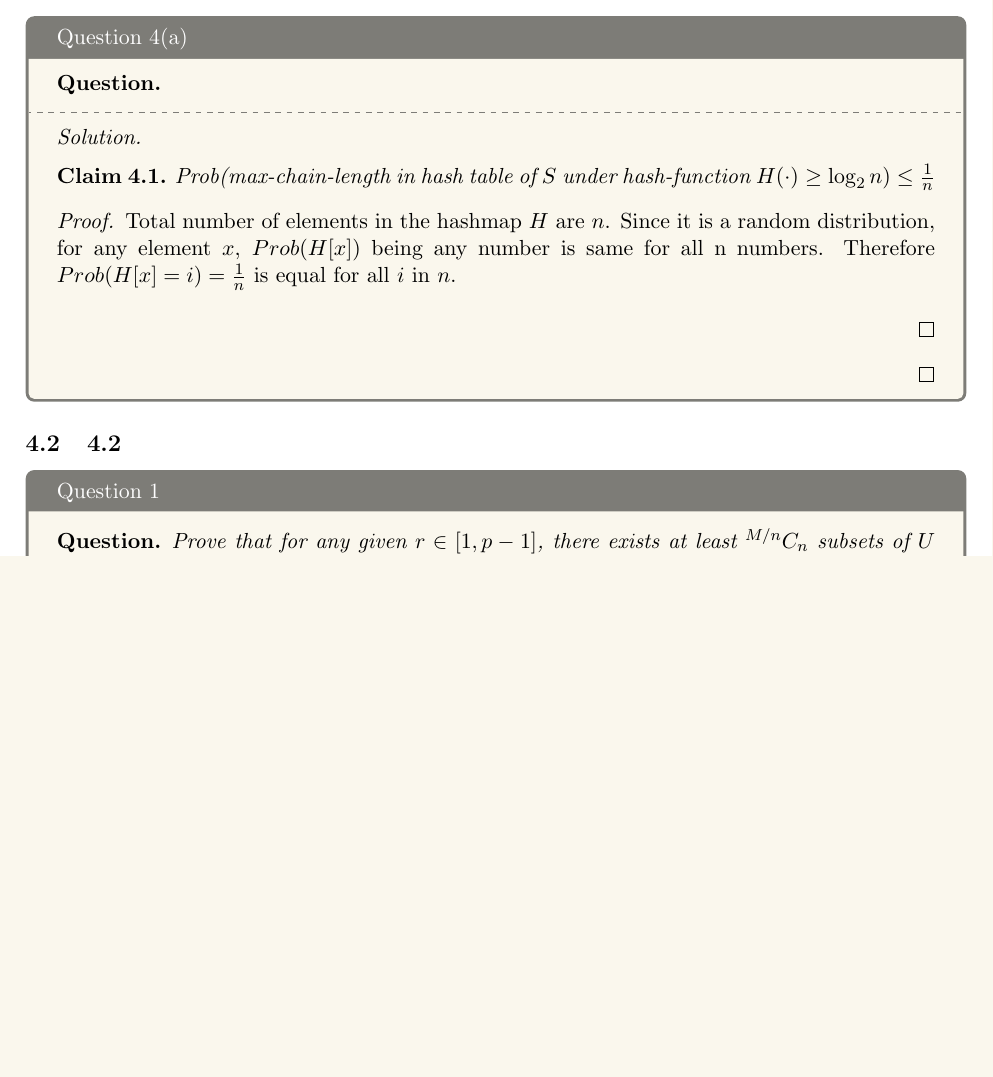
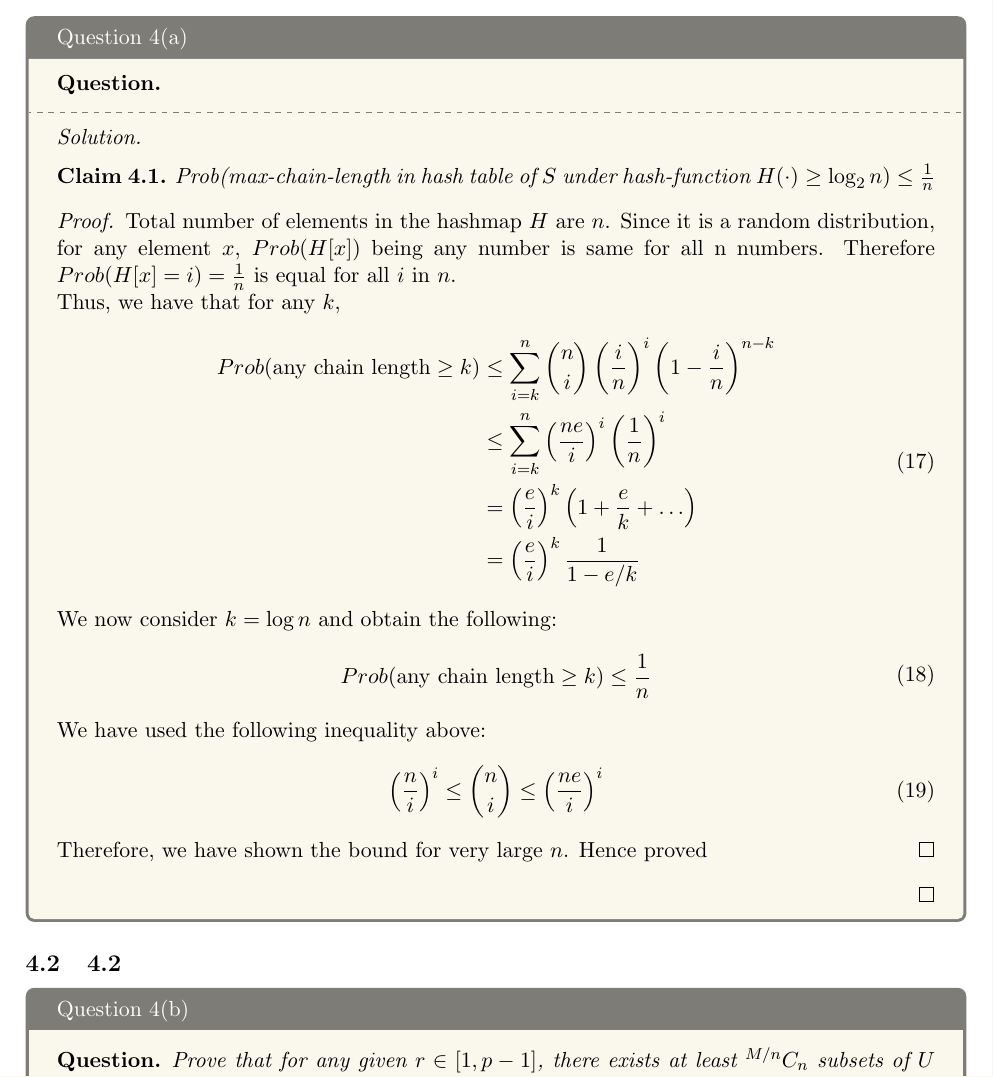
Before and after one commit to MallikaPrabhakar/COL351, a LaTeX problem sheet (Assignment3/main.tex, which reads Assignment3/41.tex, Assignment3/42.tex): part of page 15 of 16, cut so that both start at the same text, the shorter picture padded with empty space. Compiled offline with pdfLaTeX.

Commit message:
final version of tex

```diff
--- a/Assignment3/41.tex
+++ b/Assignment3/41.tex
@@ -9,8 +9,32 @@
         \end{claim}
         \begin{proof}
         Total number of elements in the hashmap $H$ are $n$. Since it is a random distribution, for any element $x$, $Prob(H[x])$ being any number is same for all n numbers. Therefore $Prob(H[x]=i)=\frac{1}{n}$ is equal for all $i$ in $n$.\\
+        Thus, we have that for any $k$,
+        \begin{equation}
+            \begin{split}
+                Prob(\text{any chain length} \geq k) &\leq\sum_{i=k}^n \binom{n}{i}\left(\frac{i}{n}\right)^i \left(1 - \frac{i}{n}\right)^{n-k}\\
+                                                 &\leq\sum_{i=k}^n \left(\frac{ne}{i}\right)^i\left(\frac{1}{n}\right)^i\\
+                                                 &= \left(\frac{e}{i}\right)^k\left(1 + \frac{e}{k} + \ldots \right)\\
+                                                 &= \left(\frac{e}{i}\right)^k \frac{1}{1-e/k}
+            \end{split}
+        \end{equation}
+        We now consider $k=\log{n}$ and obtain the following:
+        \begin{equation}
+            \begin{split}
+                Prob(\text{any chain length} \geq k) &\leq \frac{1}{n}
+            \end{split}
+        \end{equation}
+        We have used the following inequality above:
+        \begin{equation}
+            \begin{split}
+                \left( \frac{n}{i} \right)^i \leq \binom n i \leq \left( \frac{ne}{i} \right)^i            \end{split}
+        \end{equation}
+        Therefore, we have shown the bound for very large $n$. Hence proved
+        \end{proof}
 
-        \end{proof}
+
+
+
 
     \end{proof}
 \end{solution}
--- a/Assignment3/42.tex
+++ b/Assignment3/42.tex
@@ -1,4 +1,4 @@
-\begin{solution}{Question 1}\label{ques:1}
+\begin{solution}{Question 4(b)}\label{ques:4b}
     \begin{question}
         Prove that for any given $r \in [1, p-1]$, there exists at least $^{M/n}C_n$ subsets of $U$ of size $n$ in which maximum chain length in hash-table corresponding to $H_r(x)$ is $\Theta(n)$.
     \end{question}
```
